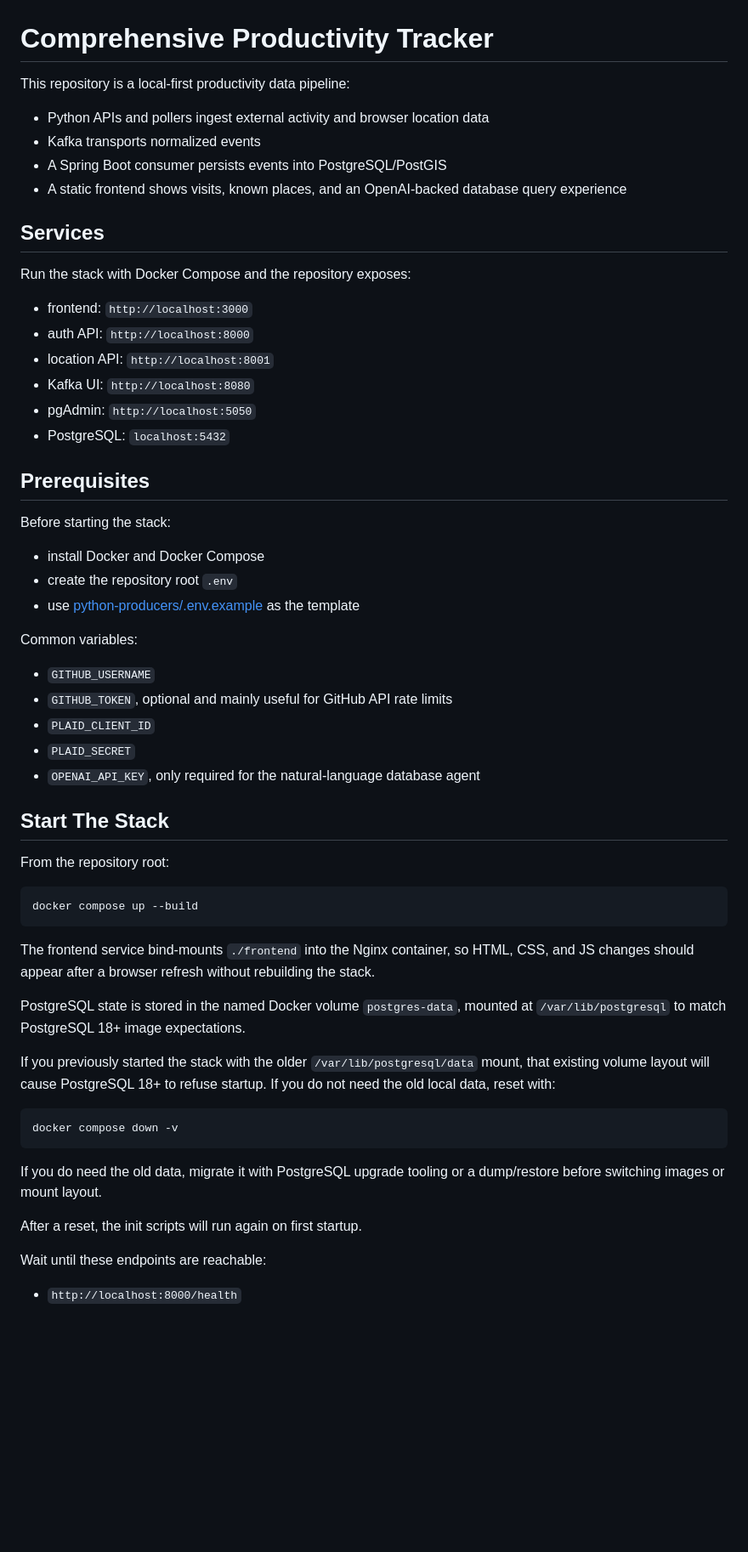
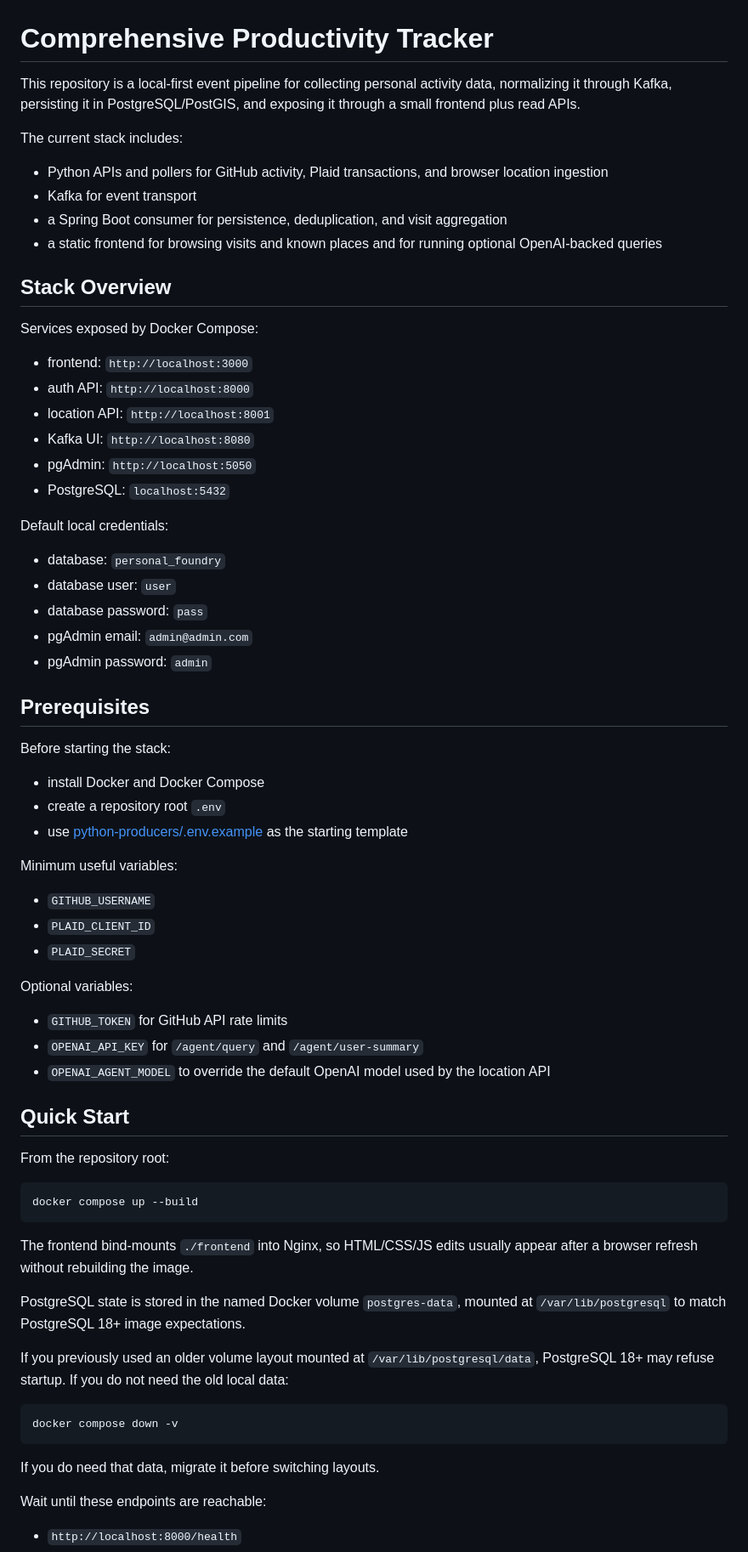
Before and after one commit to sman11235/comprehensive_productivity_tracker, a Markdown page: README.md, the part around one of its changes. Shown at 85% size. GitHub-like rendering; blank space fills up the shorter version.

````diff
--- a/README.md
+++ b/README.md
@@ -1,15 +1,17 @@
 # Comprehensive Productivity Tracker
 
-This repository is a local-first productivity data pipeline:
+This repository is a local-first event pipeline for collecting personal activity data, normalizing it through Kafka, persisting it in PostgreSQL/PostGIS, and exposing it through a small frontend plus read APIs.
 
-* Python APIs and pollers ingest external activity and browser location data
-* Kafka transports normalized events
-* A Spring Boot consumer persists events into PostgreSQL/PostGIS
-* A static frontend shows visits, known places, and an OpenAI-backed database query experience
+The current stack includes:
 
-## Services
+* Python APIs and pollers for GitHub activity, Plaid transactions, and browser location ingestion
+* Kafka for event transport
+* a Spring Boot consumer for persistence, deduplication, and visit aggregation
+* a static frontend for browsing visits and known places and for running optional OpenAI-backed queries
 
-Run the stack with Docker Compose and the repository exposes:
+## Stack Overview
+
+Services exposed by Docker Compose:
 
 * frontend: `http://localhost:3000`
 * auth API: `http://localhost:8000`
@@ -18,23 +20,35 @@ Run the stack with Docker Compose and the repository exposes:
 * pgAdmin: `http://localhost:5050`
 * PostgreSQL: `localhost:5432`
 
+Default local credentials:
+
+* database: `personal_foundry`
+* database user: `user`
+* database password: `pass`
+* pgAdmin email: `admin@admin.com`
+* pgAdmin password: `admin`
+
 ## Prerequisites
 
 Before starting the stack:
 
 * install Docker and Docker Compose
-* create the repository root `.env`
-* use [python-producers/.env.example](/home/saket/programming/cs4365_project_comprehensive_productivity_tracker/python-producers/.env.example) as the template
+* create a repository root `.env`
+* use [python-producers/.env.example](/home/saket/programming/cs4365_project_comprehensive_productivity_tracker/python-producers/.env.example) as the starting template
 
-Common variables:
+Minimum useful variables:
 
 * `GITHUB_USERNAME`
-* `GITHUB_TOKEN`, optional and mainly useful for GitHub API rate limits
 * `PLAID_CLIENT_ID`
 * `PLAID_SECRET`
-* `OPENAI_API_KEY`, only required for the natural-language database agent
 
-## Start The Stack
+Optional variables:
+
+* `GITHUB_TOKEN` for GitHub API rate limits
+* `OPENAI_API_KEY` for `/agent/query` and `/agent/user-summary`
+* `OPENAI_AGENT_MODEL` to override the default OpenAI model used by the location API
+
+## Quick Start
 
 From the repository root:
 
@@ -42,19 +56,17 @@ From the repository root:
 docker compose up --build
 ```
 
-The frontend service bind-mounts `./frontend` into the Nginx container, so HTML, CSS, and JS changes should appear after a browser refresh without rebuilding the stack.
+The frontend bind-mounts `./frontend` into Nginx, so HTML/CSS/JS edits usually appear after a browser refresh without rebuilding the image.
 
 PostgreSQL state is stored in the named Docker volume `postgres-data`, mounted at `/var/lib/postgresql` to match PostgreSQL 18+ image expectations.
 
-If you previously started the stack with the older `/var/lib/postgresql/data` mount, that existing volume layout will cause PostgreSQL 18+ to refuse startup. If you do not need the old local data, reset with:
+If you previously used an older volume layout mounted at `/var/lib/postgresql/data`, PostgreSQL 18+ may refuse startup. If you do not need the old local data:
 
 ```bash
 docker compose down -v
 ```
 
-If you do need the old data, migrate it with PostgreSQL upgrade tooling or a dump/restore before switching images or mount layout.
-
-After a reset, the init scripts will run again on first startup.
+If you do need that data, migrate it before switching layouts.
 
 Wait until these endpoints are reachable:
 
````
Also changed, not shown: other parts of README.md (+37 -45 lines), INSTRUCTIONS.md (+35 -36 lines).
